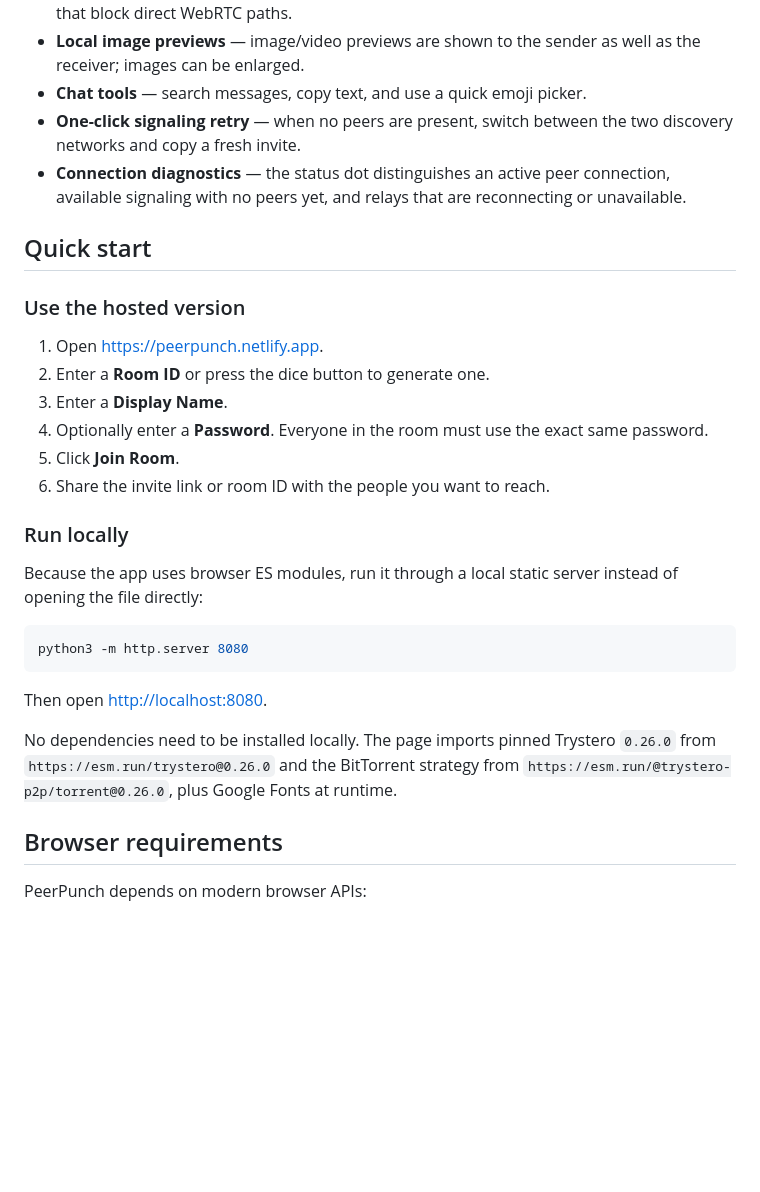
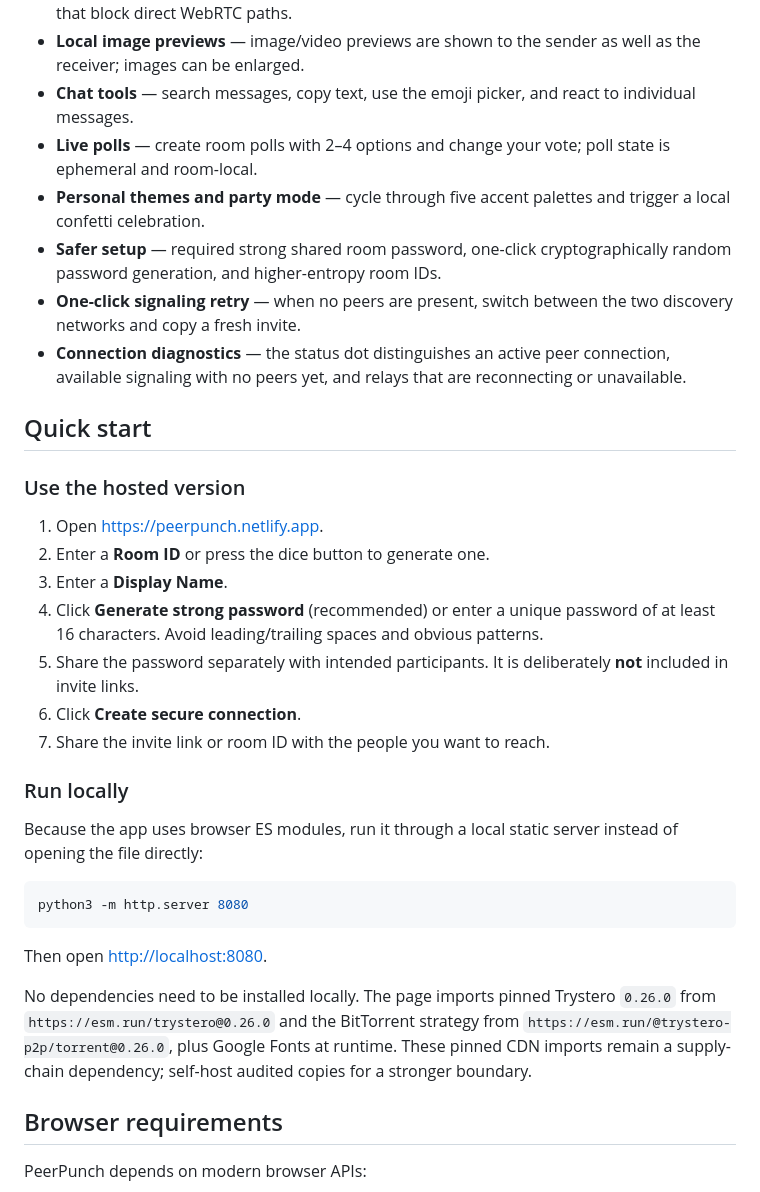
Before and after one commit to DevEdXYZ/PeerPunch, a Markdown page: README.md, the part around one of its changes. Rendered like a GitHub page; blank space fills up the shorter version.

```diff
--- a/README.md
+++ b/README.md
@@ -20,7 +20,10 @@ PeerPunch is intentionally small: the entire application lives in [`index.html`]
 - **Alternative signaling** — choose BitTorrent trackers or Nostr relays; invite links remember the selected network.
 - **TURN support** — optionally configure your own TURN URL and credentials for networks that block direct WebRTC paths.
 - **Local image previews** — image/video previews are shown to the sender as well as the receiver; images can be enlarged.
-- **Chat tools** — search messages, copy text, and use a quick emoji picker.
+- **Chat tools** — search messages, copy text, use the emoji picker, and react to individual messages.
+- **Live polls** — create room polls with 2–4 options and change your vote; poll state is ephemeral and room-local.
+- **Personal themes and party mode** — cycle through five accent palettes and trigger a local confetti celebration.
+- **Safer setup** — required strong shared room password, one-click cryptographically random password generation, and higher-entropy room IDs.
 - **One-click signaling retry** — when no peers are present, switch between the two discovery networks and copy a fresh invite.
 - **Connection diagnostics** — the status dot distinguishes an active peer connection, available signaling with no peers yet, and relays that are reconnecting or unavailable.
 
@@ -31,9 +34,10 @@ PeerPunch is intentionally small: the entire application lives in [`index.html`]
 1. Open <https://peerpunch.netlify.app>.
 2. Enter a **Room ID** or press the dice button to generate one.
 3. Enter a **Display Name**.
-4. Optionally enter a **Password**. Everyone in the room must use the exact same password.
-5. Click **Join Room**.
-6. Share the invite link or room ID with the people you want to reach.
+4. Click **Generate strong password** (recommended) or enter a unique password of at least 16 characters. Avoid leading/trailing spaces and obvious patterns.
+5. Share the password separately with intended participants. It is deliberately **not** included in invite links.
+6. Click **Create secure connection**.
+7. Share the invite link or room ID with the people you want to reach.
 
 ### Run locally
 
@@ -45,7 +49,7 @@ python3 -m http.server 8080
 
 Then open <http://localhost:8080>.
 
-No dependencies need to be installed locally. The page imports pinned Trystero `0.26.0` from `https://esm.run/trystero@0.26.0` and the BitTorrent strategy from `https://esm.run/@trystero-p2p/torrent@0.26.0`, plus Google Fonts at runtime.
+No dependencies need to be installed locally. The page imports pinned Trystero `0.26.0` from `https://esm.run/trystero@0.26.0` and the BitTorrent strategy from `https://esm.run/@trystero-p2p/torrent@0.26.0`, plus Google Fonts at runtime. These pinned CDN imports remain a supply-chain dependency; self-host audited copies for a stronger boundary.
 
 ## Browser requirements
 
```
Also changed, not shown: other parts of README.md (+13 -9 lines).
